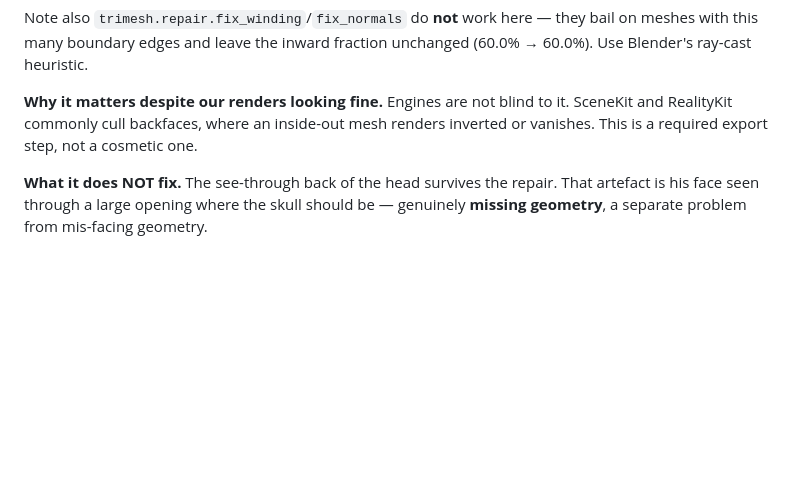
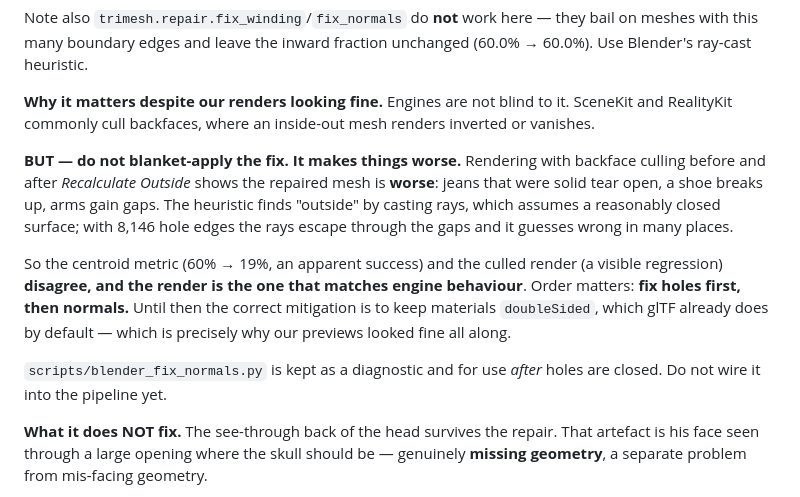
Before and after one commit to AdrielSantana/image-to-3dlab, a Markdown page: docs/open-questions.md, the part around the change. Rendered like a GitHub page; blank space fills up the shorter version.

```diff
--- a/docs/open-questions.md
+++ b/docs/open-questions.md
@@ -138,7 +138,22 @@ on meshes with this many boundary edges and leave the inward fraction unchanged
 
 **Why it matters despite our renders looking fine.** Engines are not blind to it.
 SceneKit and RealityKit commonly cull backfaces, where an inside-out mesh renders
-inverted or vanishes. This is a required export step, not a cosmetic one.
+inverted or vanishes.
+
+**BUT — do not blanket-apply the fix. It makes things worse.** Rendering with backface
+culling before and after *Recalculate Outside* shows the repaired mesh is **worse**:
+jeans that were solid tear open, a shoe breaks up, arms gain gaps. The heuristic finds
+"outside" by casting rays, which assumes a reasonably closed surface; with 8,146 hole
+edges the rays escape through the gaps and it guesses wrong in many places.
+
+So the centroid metric (60% → 19%, an apparent success) and the culled render (a
+visible regression) **disagree, and the render is the one that matches engine
+behaviour**. Order matters: **fix holes first, then normals.** Until then the correct
+mitigation is to keep materials `doubleSided`, which glTF already does by default —
+which is precisely why our previews looked fine all along.
+
+`scripts/blender_fix_normals.py` is kept as a diagnostic and for use *after* holes are
+closed. Do not wire it into the pipeline yet.
 
 **What it does NOT fix.** The see-through back of the head survives the repair. That
 artefact is his face seen through a large opening where the skull should be — genuinely
```
Also changed, not shown: docs/roadmap.md (+9 -7 lines).
